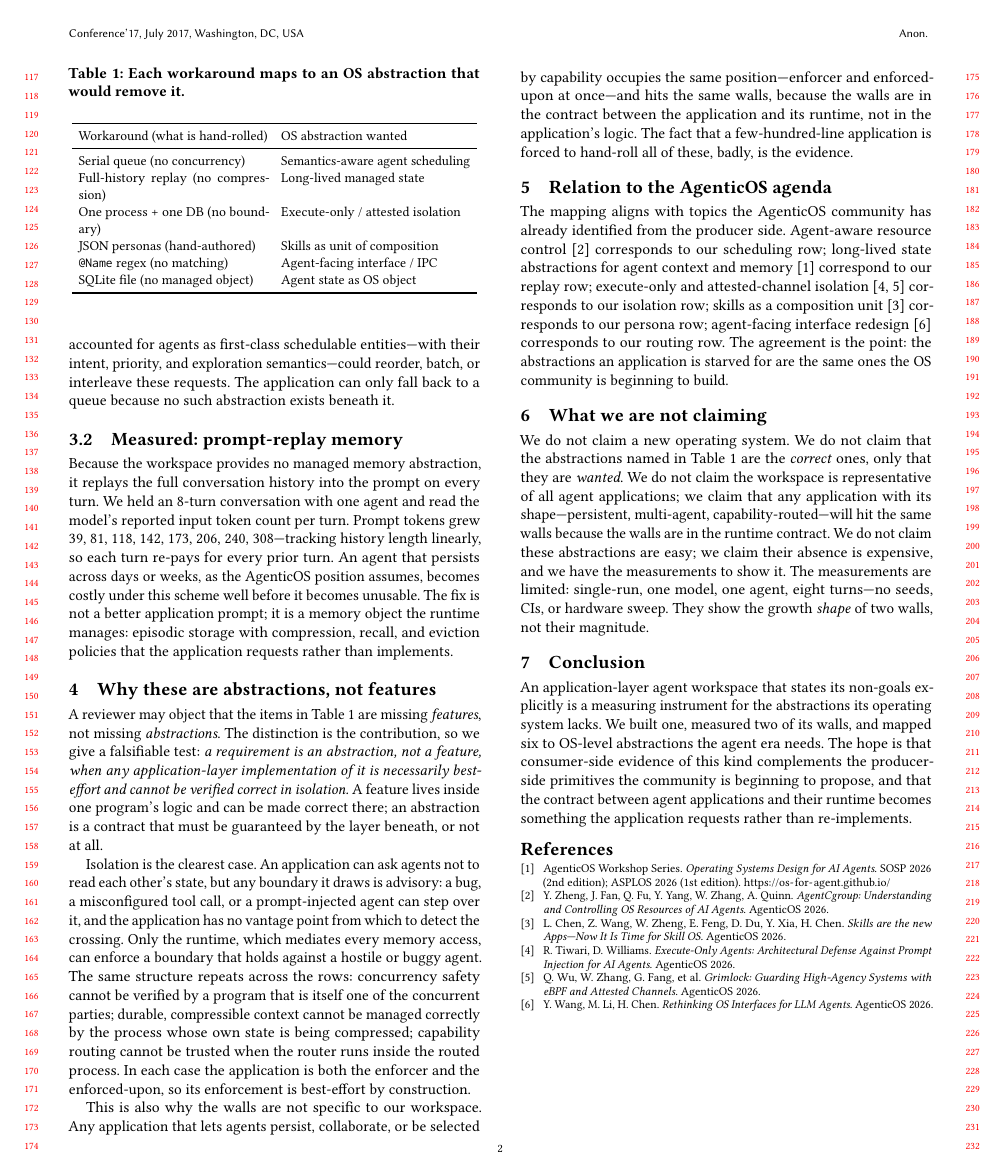
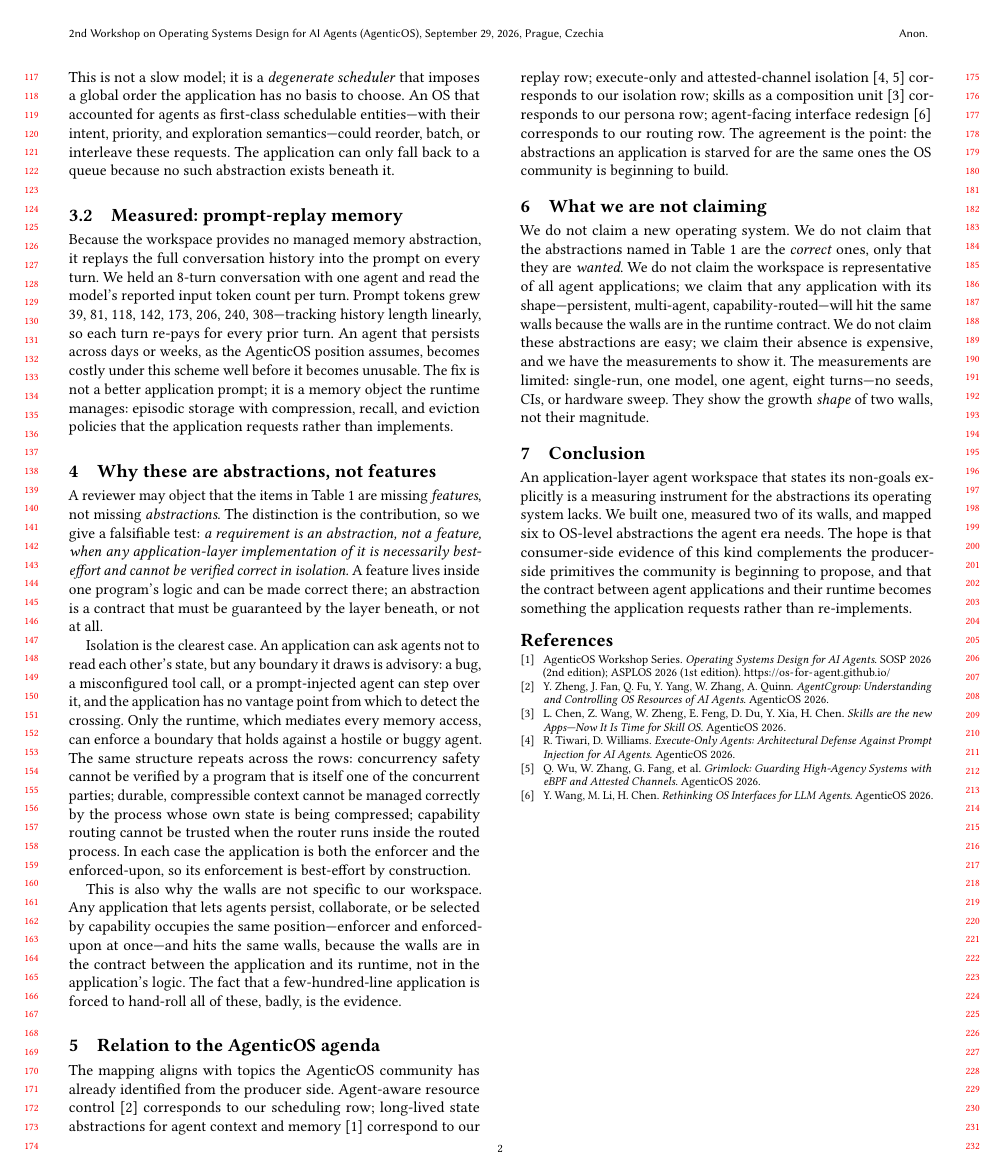
Before and after one commit to aznikline/coforge, a LaTeX paper (paper/main.tex): page 2 of 2. Compiled offline with pdfLaTeX.

Commit message:
paper: fix acmart venue — replace Conference'17 placeholder, drop fake ISBN/DOI/price
The template was showing the default "Conference'17, July 2017, Washington, DC,
USA" footer plus fake placeholder ISBN/DOI/price — a tell that the venue was
never configured. Set the real venue via \acmConference and \acmYear, and
since the workshop has no formal proceedings, suppress the fake ISBN/DOI/price
with \setcopyright{none}, \settopmatter{printacmref=false,printccs=false,
printfolios=false}, and empty \acmISBN{}/\acmDOI{}/\acmPrice{}.

Footer now reads: "2nd Workshop on Operating Systems Design for AI Agents
(AgenticOS), September 29, 2026, Prague, Czechia." Placeholders gone.
Still 2 pages, all content intact.

```diff
--- a/paper/main.tex
+++ b/paper/main.tex
@@ -11,6 +11,18 @@
 %% 'anonymous' hides author block for double-blind review.
 %% 'review' adds line numbers for reviewers.
 %% acmart already loads hyperref, graphicx, xcolor — do not re-load.
+
+%% Venue — replaces the default "Conference'17, July 2017, Washington, DC" placeholder.
+%% Workshop has no formal proceedings, so we set copyright to none and omit
+%% ISBN/DOI/price (which would otherwise render as fake placeholder values).
+\setcopyright{none}
+\settopmatter{printacmref=false, printccs=false, printfolios=false}
+\acmConference{2nd Workshop on Operating Systems Design for AI Agents (AgenticOS)}{September 29, 2026}{Prague, Czechia}
+\acmYear{2026}
+%% No formal proceedings → suppress fake ISBN/DOI/price placeholders.
+\acmISBN{}
+\acmDOI{}
+\acmPrice{}
 
 \usepackage{booktabs}
 \usepackage{array}
```
Also changed, not shown: paper/main.pdf.
